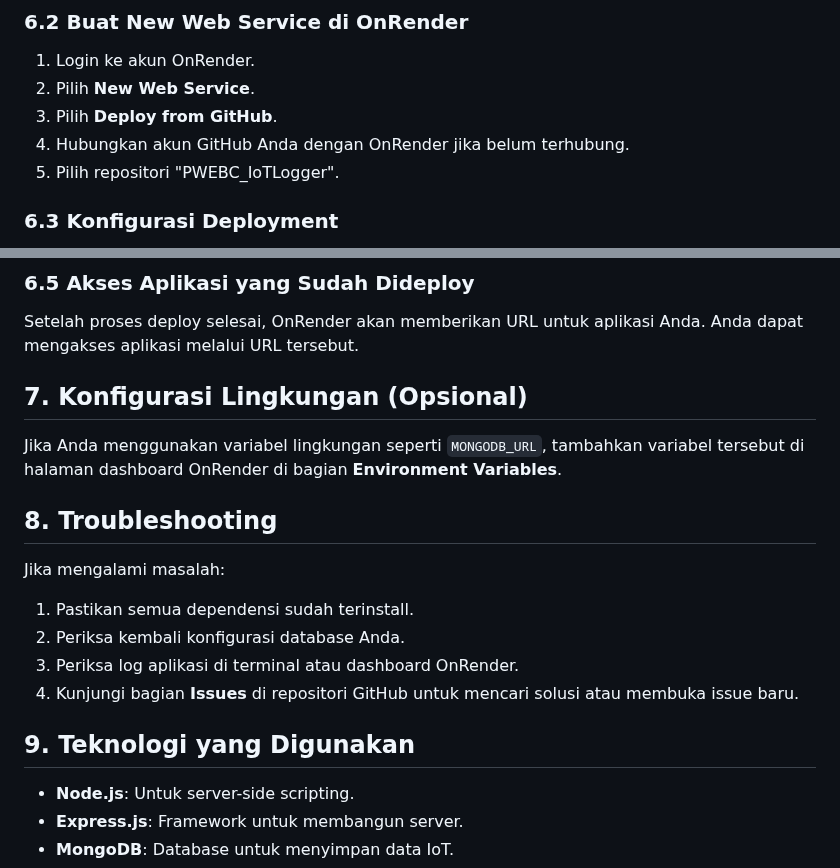
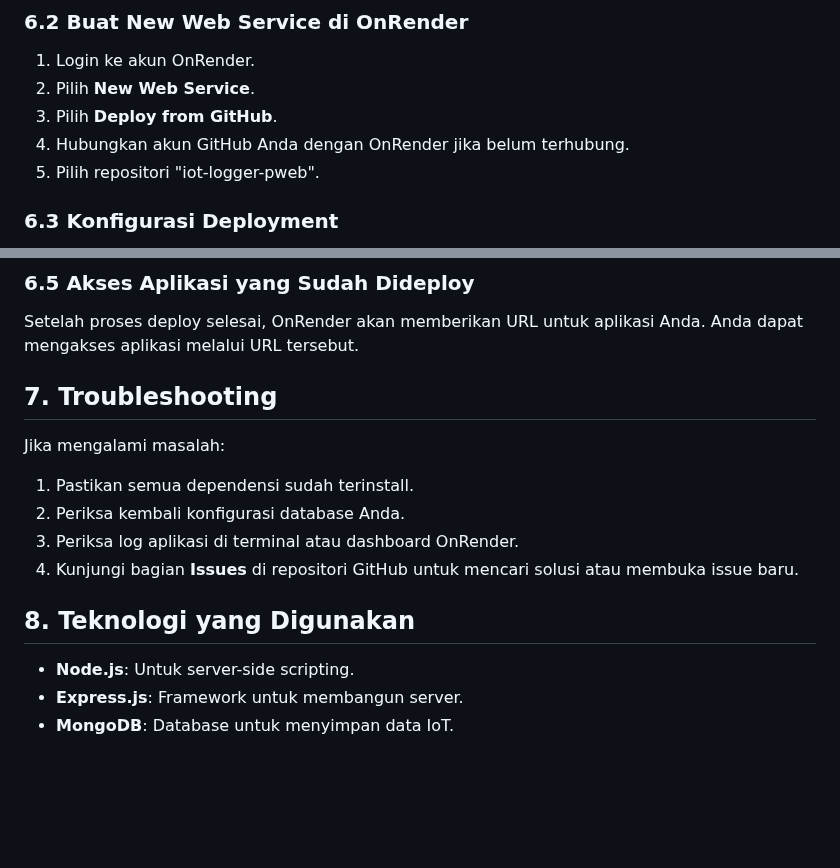
Before and after one commit to Gembut/iot-logger-pweb, a Markdown page: README.md, 2 parts joined by grey strips. Rendered like a GitHub page; blank space fills up the shorter version.

```diff
--- a/README.md
+++ b/README.md
@@ -56,7 +56,7 @@ Jika Anda belum memiliki akun di OnRender, daftar di [OnRender](https://render.c
 2. Pilih **New Web Service**.
 3. Pilih **Deploy from GitHub**.
 4. Hubungkan akun GitHub Anda dengan OnRender jika belum terhubung.
-5. Pilih repositori "PWEBC_IoTLogger".
+5. Pilih repositori "iot-logger-pweb".
 
 ### 6.3 Konfigurasi Deployment
 
@@ -76,11 +76,8 @@ npm start
 
 Setelah proses deploy selesai, OnRender akan memberikan URL untuk aplikasi Anda. Anda dapat mengakses aplikasi melalui URL tersebut.
 
-## 7. Konfigurasi Lingkungan (Opsional)
 
-Jika Anda menggunakan variabel lingkungan seperti `MONGODB_URL`, tambahkan variabel tersebut di halaman dashboard OnRender di bagian **Environment Variables**.
-
-## 8. Troubleshooting
+## 7. Troubleshooting
 
 Jika mengalami masalah:
 
@@ -89,7 +86,7 @@ Jika mengalami masalah:
 3. Periksa log aplikasi di terminal atau dashboard OnRender.
 4. Kunjungi bagian **Issues** di repositori GitHub untuk mencari solusi atau membuka issue baru.
 
-## 9. Teknologi yang Digunakan
+## 8. Teknologi yang Digunakan
 
 - **Node.js**: Untuk server-side scripting.
 - **Express.js**: Framework untuk membangun server.
```
